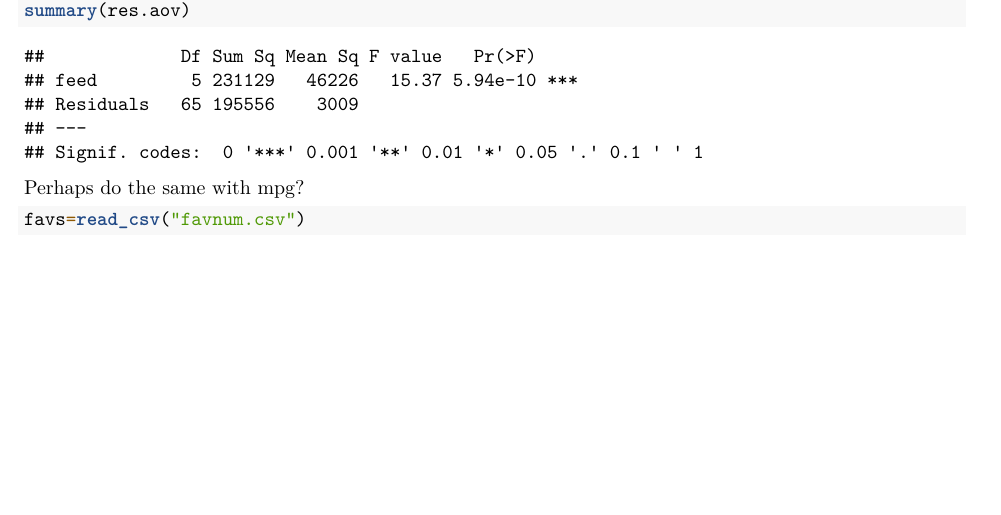
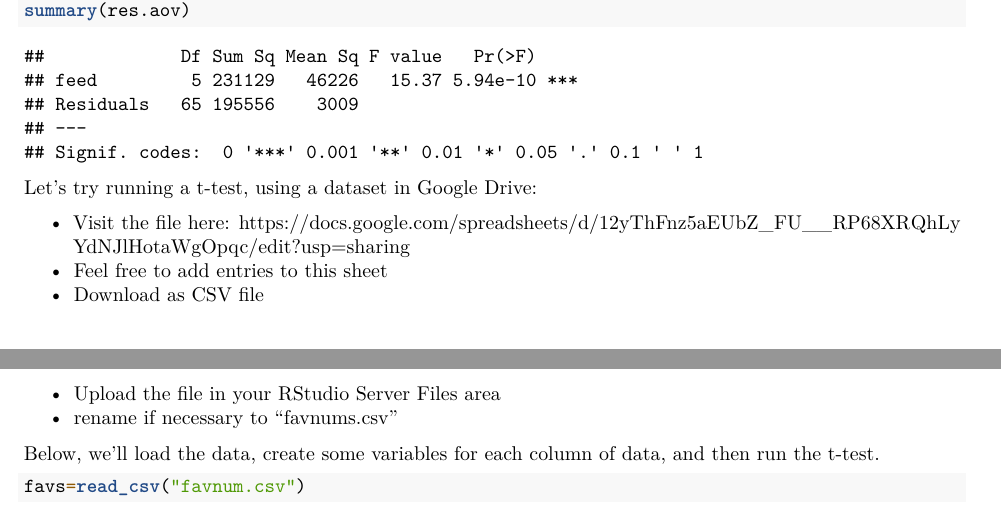
Before and after one commit to jeremymcwilliams/ggplot-workshop-jan20, an R Markdown document (workshop-notebook.Rmd): part of page 14 of 16 before the commit and two parts of pages 14 and 15 of 16 after it, the two joined at a grey line, cut so that both start at the same text, the shorter picture padded with empty space. Rendered offline with R 4.5, knitr and Pandoc, then LaTeX, with nearby package versions; code that draws random numbers runs with fixed seeds of ours; some code elsewhere in the file could not run offline.

Commit message:
last commit

````diff
--- a/workshop-notebook.Rmd
+++ b/workshop-notebook.Rmd
@@ -366,8 +366,15 @@ summary(res.aov)
 ```
 
 
+Let's try running a t-test, using a dataset in Google Drive:
 
-Perhaps do the same with mpg?
+* Visit the file here: https://docs.google.com/spreadsheets/d/12yThFnz5aEUbZ_FU__RP68XRQhLyYdNJlHotaWgOpqc/edit?usp=sharing
+* Feel free to add entries to this sheet
+* Download as CSV file
+* Upload the file in your RStudio Server Files area
+* rename if necessary to "favnums.csv"
+
+Below, we'll load the data, create some variables for each column of data, and then run the t-test.
 
 ```{r}
 
````
Also changed, not shown: workshop-notebook.Rmd (7 more changed lines).
